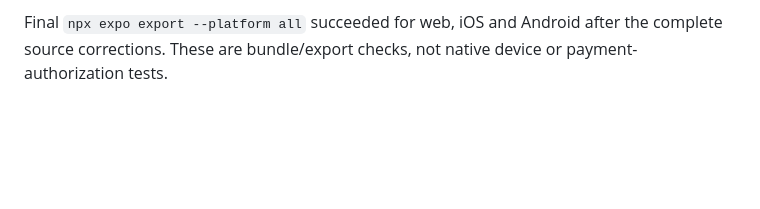
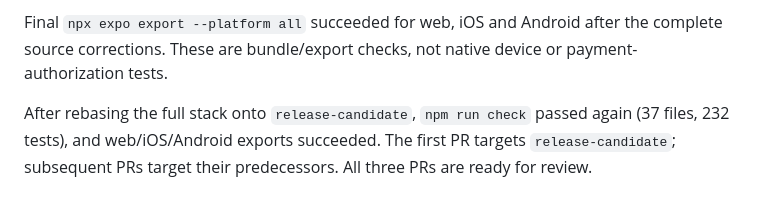
Before and after one commit to Baltii/Subloom, a Markdown page: feature-docs/finance-renewal-controls.md, the part around the change. Drawn GitHub-style; blank space fills up the shorter version.

Commit message:
docs: record release candidate stack verification

```diff
--- a/feature-docs/finance-renewal-controls.md
+++ b/feature-docs/finance-renewal-controls.md
@@ -13,3 +13,5 @@ Deploy crypto_wallet_history and bitcoin-history, and redeploy export-data after
 Final stack verification: `npm run check` passed (37 files, 232 tests), `npm run check:backend` passed, and `npm run test:backend` passed (24 tests). Live API checks returned all nine Frankfurter quotes including TND and 25 confirmed Bitcoin observations for a published Bitcoin protocol example address. Browser checks covered guest saves/persistence/return refresh, renewal preference saving, desktop/compact dark layouts, invalid payment destinations, and payment review without opening a signer. The independent finish reviewer scored its two material fixes resolved: accessible error alerts and renewal empty-state recovery. Documentation review confirmed the inherited visual system; product guidance was updated to distinguish reference conversions from original amounts. Light appearance, reduced-motion emulation, native device wallet opening, and hosted deployment were not tested. The final web/iOS/Android export result is recorded below.
 
 Final `npx expo export --platform all` succeeded for web, iOS and Android after the complete source corrections. These are bundle/export checks, not native device or payment-authorization tests.
+
+After rebasing the full stack onto `release-candidate`, `npm run check` passed again (37 files, 232 tests), and web/iOS/Android exports succeeded. The first PR targets `release-candidate`; subsequent PRs target their predecessors. All three PRs are ready for review.
```
